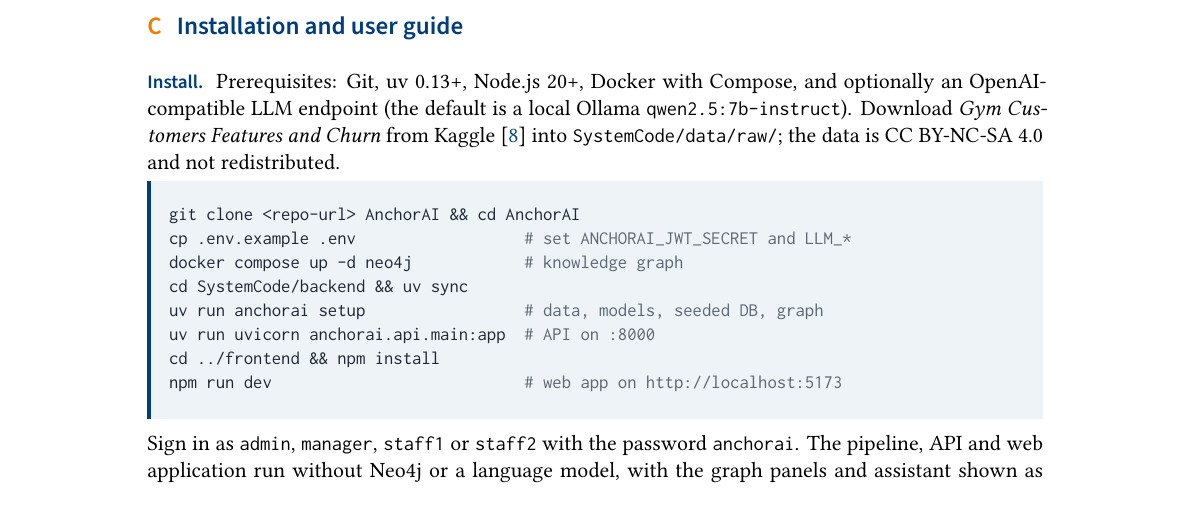
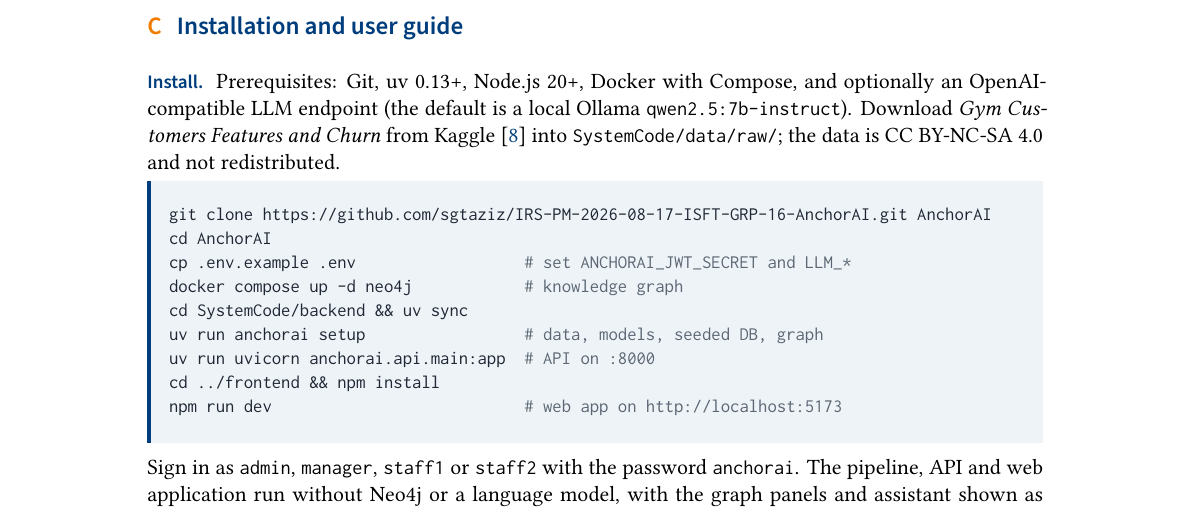
Before and after one commit to sgtaziz/IRS-PM-2026-08-17-ISFT-GRP-16-AnchorAI, a LaTeX document (ProjectReport/latex/main.tex): part of page 26 of 33, cut so that both start at the same text. Compiled offline with XeLaTeX; a missing font is replaced by an installed copy or a similar font.

Commit message:
docs(report): use the real repo url in install steps

```diff
--- a/ProjectReport/latex/main.tex
+++ b/ProjectReport/latex/main.tex
@@ -716,7 +716,8 @@ All four technique groups the module requires are covered: decision automation,
 
 \paragraph{Install.} Prerequisites: Git, uv 0.13+, Node.js 20+, Docker with Compose, and optionally an OpenAI-compatible LLM endpoint (the default is a local Ollama \code{qwen2.5:7b-instruct}). Download \emph{Gym Customers Features and Churn} from Kaggle~\cite{vinueza-gym} into \code{SystemCode/data/raw/}; the data is CC BY-NC-SA 4.0 and not redistributed.
 \begin{shell}
-git clone <repo-url> AnchorAI && cd AnchorAI
+git clone https://github.com/sgtaziz/IRS-PM-2026-08-17-ISFT-GRP-16-AnchorAI.git AnchorAI
+cd AnchorAI
 cp .env.example .env                  # set ANCHORAI_JWT_SECRET and LLM_*
 docker compose up -d neo4j            # knowledge graph
 cd SystemCode/backend && uv sync
```
Also changed, not shown: ProjectReport/installation-guide.md (+1 -1 lines), ProjectReport/latex/appendices/d-installation.tex (+2 -1 lines), 2 other files.
